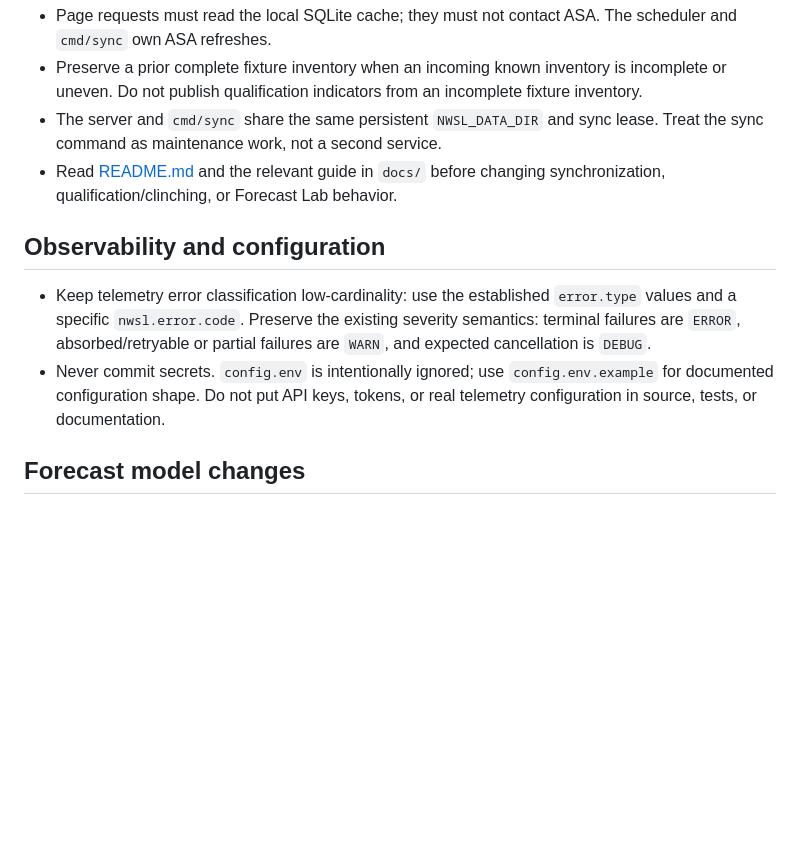
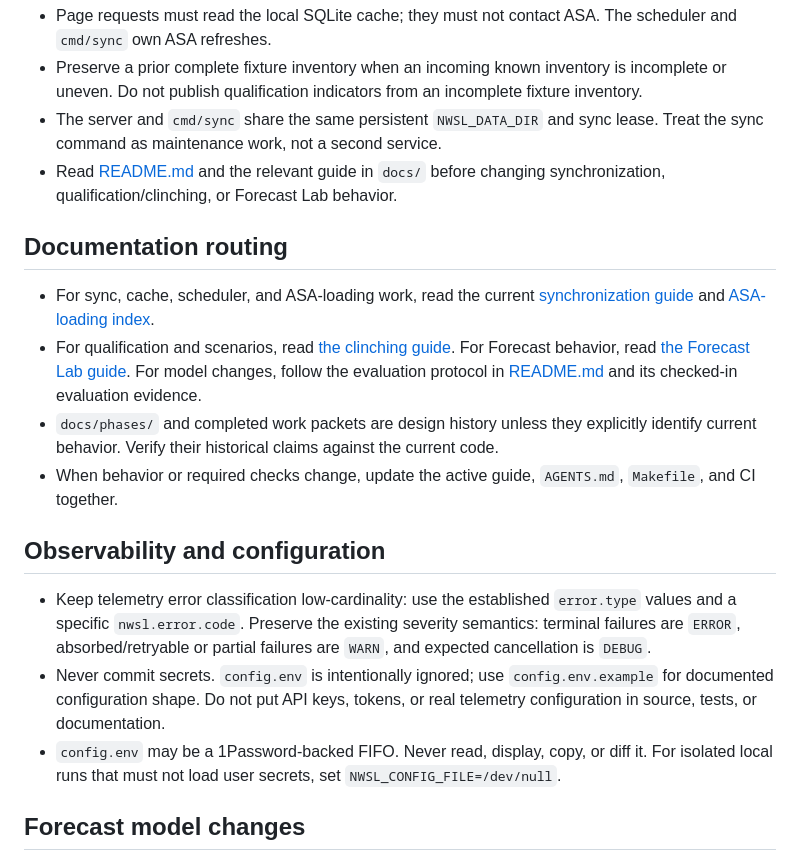
Before and after one commit to jrduncans/nwsl-season, a Markdown page: AGENTS.md, the part around the change. Drawn GitHub-style; blank space fills up the shorter version.

Commit message:
Add some useful past issues to AGENTS.md, including into nested AGENTS.md

```diff
--- a/AGENTS.md
+++ b/AGENTS.md
@@ -53,6 +53,22 @@ for focused diagnosis.
 - Read [README.md](README.md) and the relevant guide in `docs/` before changing
   synchronization, qualification/clinching, or Forecast Lab behavior.
 
+## Documentation routing
+
+- For sync, cache, scheduler, and ASA-loading work, read the current
+  [synchronization guide](docs/sync-logic-guide.md) and
+  [ASA-loading index](docs/asa-loading/README.md).
+- For qualification and scenarios, read
+  [the clinching guide](docs/clinching-logic-guide.md). For Forecast behavior,
+  read [the Forecast Lab guide](docs/forecast-lab-guide.md). For model changes,
+  follow the evaluation protocol in [README.md](README.md) and its checked-in
+  evaluation evidence.
+- `docs/phases/` and completed work packets are design history unless they
+  explicitly identify current behavior. Verify their historical claims against
+  the current code.
+- When behavior or required checks change, update the active guide, `AGENTS.md`,
+  `Makefile`, and CI together.
+
 ## Observability and configuration
 
 - Keep telemetry error classification low-cardinality: use the established
@@ -62,6 +78,9 @@ for focused diagnosis.
 - Never commit secrets. `config.env` is intentionally ignored; use
   `config.env.example` for documented configuration shape. Do not put API keys,
   tokens, or real telemetry configuration in source, tests, or documentation.
+- `config.env` may be a 1Password-backed FIFO. Never read, display, copy, or
+  diff it. For isolated local runs that must not load user secrets, set
+  `NWSL_CONFIG_FILE=/dev/null`.
 
 ## Forecast model changes
 
```
